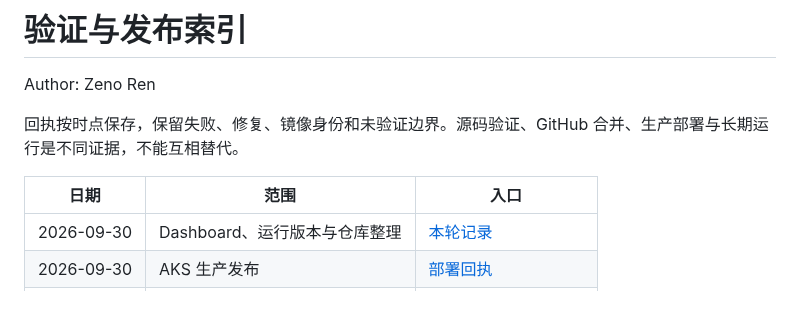
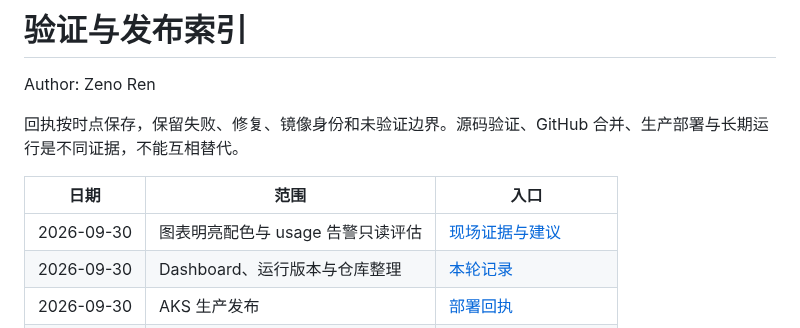
Before and after one commit to ZenoRewn/databricks-claude-lb, a Markdown page: docs/reviews/README.md, the part around the change. Rendered like a GitHub page; blank space fills up the shorter version.

Commit message:
style(dashboard): brighten charts and assess usage persistence alerts

```diff
--- a/docs/reviews/README.md
+++ b/docs/reviews/README.md
@@ -6,6 +6,7 @@ Author: Zeno Ren
 
 | 日期 | 范围 | 入口 |
 |---|---|---|
+| 2026-09-30 | 图表明亮配色与 usage 告警只读评估 | [现场证据与建议](2026-09-30-chart-usage-review/ASSESSMENT.md) |
 | 2026-09-30 | Dashboard、运行版本与仓库整理 | [本轮记录](2026-09-30-dashboard/REPORT.md) |
 | 2026-09-30 | AKS 生产发布 | [部署回执](2026-09-30-aks-release/REPORT.md) |
 | 2026-09-30 | 发布镜像与源码注解一致性 | [工具修复](2026-09-30-release-source-identity/REPORT.md) |
```
Also changed, not shown: README.md (+1 -1 lines), docs/reviews/2026-09-30-chart-usage-review/dashboard-dark.jpg (added), docs/reviews/2026-09-30-chart-usage-review/dashboard-light.jpg (added), 7 other files.
